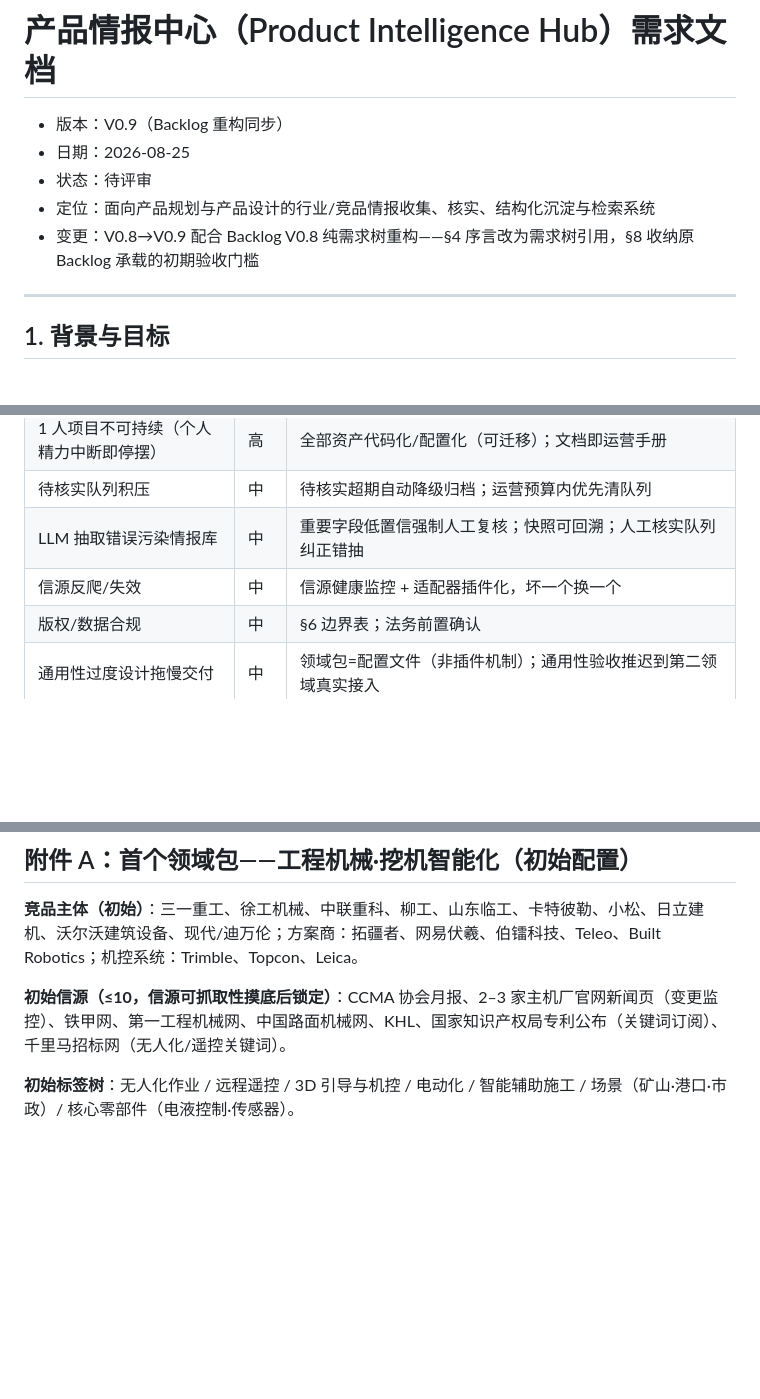
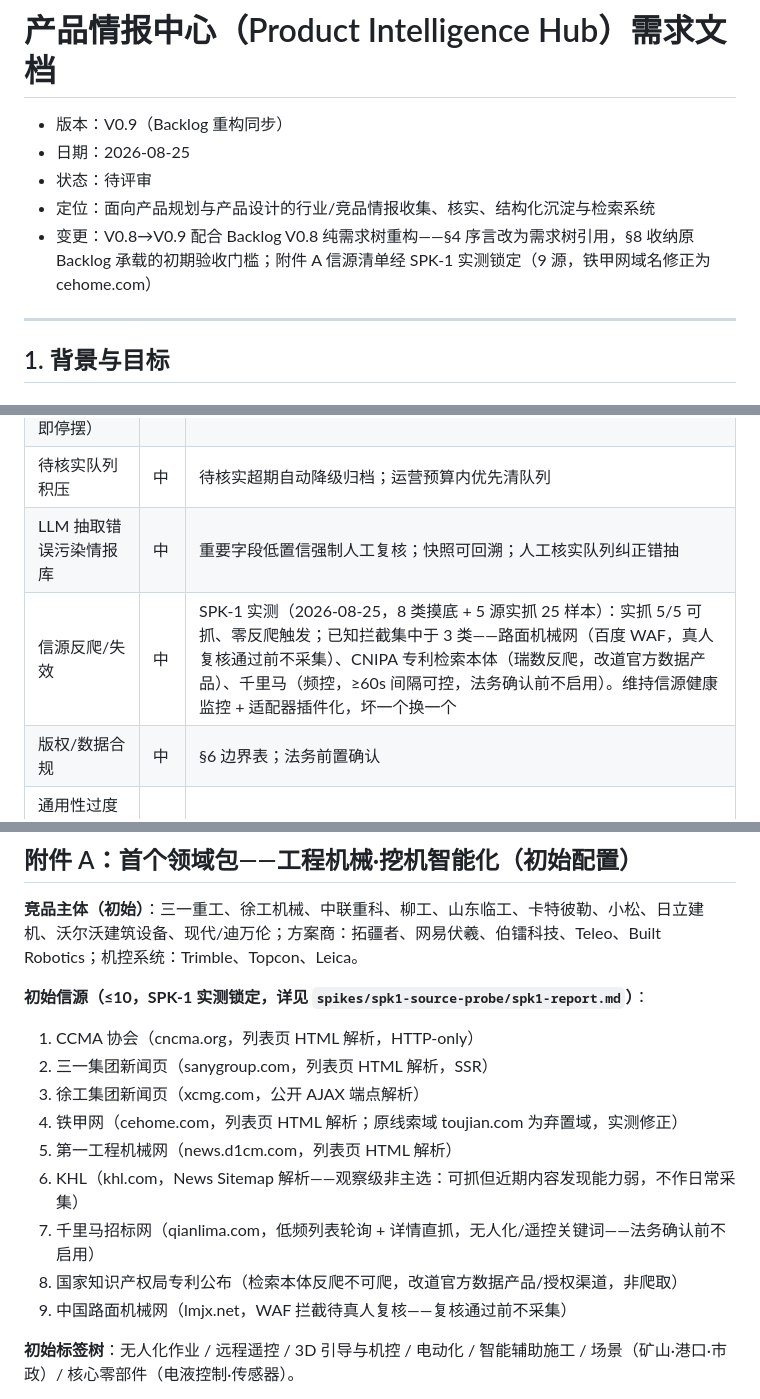
Before and after one commit to leoricmaster/pih, a Markdown page: docs/Product Requirements.md, 3 parts joined by grey strips. Drawn GitHub-style; blank space fills up the shorter version.

Commit message:
spike: SPK-1 报告与三件套回写（信源清单锁定）
Co-Authored-By: Claude Fable 5 <noreply@anthropic.com>

```diff
--- a/docs/Product Requirements.md
+++ b/docs/Product Requirements.md
@@ -4,7 +4,7 @@
 - 日期：2026-08-25
 - 状态：待评审
 - 定位：面向产品规划与产品设计的行业/竞品情报收集、核实、结构化沉淀与检索系统
-- 变更：V0.8→V0.9 配合 Backlog V0.8 纯需求树重构——§4 序言改为需求树引用，§8 收纳原 Backlog 承载的初期验收门槛
+- 变更：V0.8→V0.9 配合 Backlog V0.8 纯需求树重构——§4 序言改为需求树引用，§8 收纳原 Backlog 承载的初期验收门槛；附件 A 信源清单经 SPK-1 实测锁定（9 源，铁甲网域名修正为 cehome.com）
 
 ---
 
@@ -184,7 +184,7 @@
 | 1 人项目不可持续（个人精力中断即停摆） | 高 | 全部资产代码化/配置化（可迁移）；文档即运营手册 |
 | 待核实队列积压 | 中 | 待核实超期自动降级归档；运营预算内优先清队列 |
 | LLM 抽取错误污染情报库 | 中 | 重要字段低置信强制人工复核；快照可回溯；人工核实队列纠正错抽 |
-| 信源反爬/失效 | 中 | 信源健康监控 + 适配器插件化，坏一个换一个 |
+| 信源反爬/失效 | 中 | SPK-1 实测（2026-08-25，8 类摸底 + 5 源实抓 25 样本）：实抓 5/5 可抓、零反爬触发；已知拦截集中于 3 类——路面机械网（百度 WAF，真人复核通过前不采集）、CNIPA 专利检索本体（瑞数反爬，改道官方数据产品）、千里马（频控，≥60s 间隔可控，法务确认前不启用）。维持信源健康监控 + 适配器插件化，坏一个换一个 |
 | 版权/数据合规 | 中 | §6 边界表；法务前置确认 |
 | 通用性过度设计拖慢交付 | 中 | 领域包=配置文件（非插件机制）；通用性验收推迟到第二领域真实接入 |
 | 单机数据丢失 | 中 | 数据库每日备份 + 快照版本化，备份脚本进 repo |
@@ -210,7 +210,17 @@
 
 **竞品主体（初始）**：三一重工、徐工机械、中联重科、柳工、山东临工、卡特彼勒、小松、日立建机、沃尔沃建筑设备、现代/迪万伦；方案商：拓疆者、网易伏羲、伯镭科技、Teleo、Built Robotics；机控系统：Trimble、Topcon、Leica。
 
-**初始信源（≤10，信源可抓取性摸底后锁定）**：CCMA 协会月报、2–3 家主机厂官网新闻页（变更监控）、铁甲网、第一工程机械网、中国路面机械网、KHL、国家知识产权局专利公布（关键词订阅）、千里马招标网（无人化/遥控关键词）。
+**初始信源（≤10，SPK-1 实测锁定，详见 `spikes/spk1-source-probe/spk1-report.md`）**：
+
+1. CCMA 协会（cncma.org，列表页 HTML 解析，HTTP-only）
+2. 三一集团新闻页（sanygroup.com，列表页 HTML 解析，SSR）
+3. 徐工集团新闻页（xcmg.com，公开 AJAX 端点解析）
+4. 铁甲网（cehome.com，列表页 HTML 解析；原线索域 toujian.com 为弃置域，实测修正）
+5. 第一工程机械网（news.d1cm.com，列表页 HTML 解析）
+6. KHL（khl.com，News Sitemap 解析——观察级非主选：可抓但近期内容发现能力弱，不作日常采集）
+7. 千里马招标网（qianlima.com，低频列表轮询 + 详情直抓，无人化/遥控关键词——法务确认前不启用）
+8. 国家知识产权局专利公布（检索本体反爬不可爬，改道官方数据产品/授权渠道，非爬取）
+9. 中国路面机械网（lmjx.net，WAF 拦截待真人复核——复核通过前不采集）
 
 **初始标签树**：无人化作业 / 远程遥控 / 3D 引导与机控 / 电动化 / 智能辅助施工 / 场景（矿山·港口·市政）/ 核心零部件（电液控制·传感器）。
 
```
Also changed, not shown: docs/Backlog.md (+1 -1 lines), spikes/spk1-source-probe/spk1-report.md (added, +96 -0 lines).
